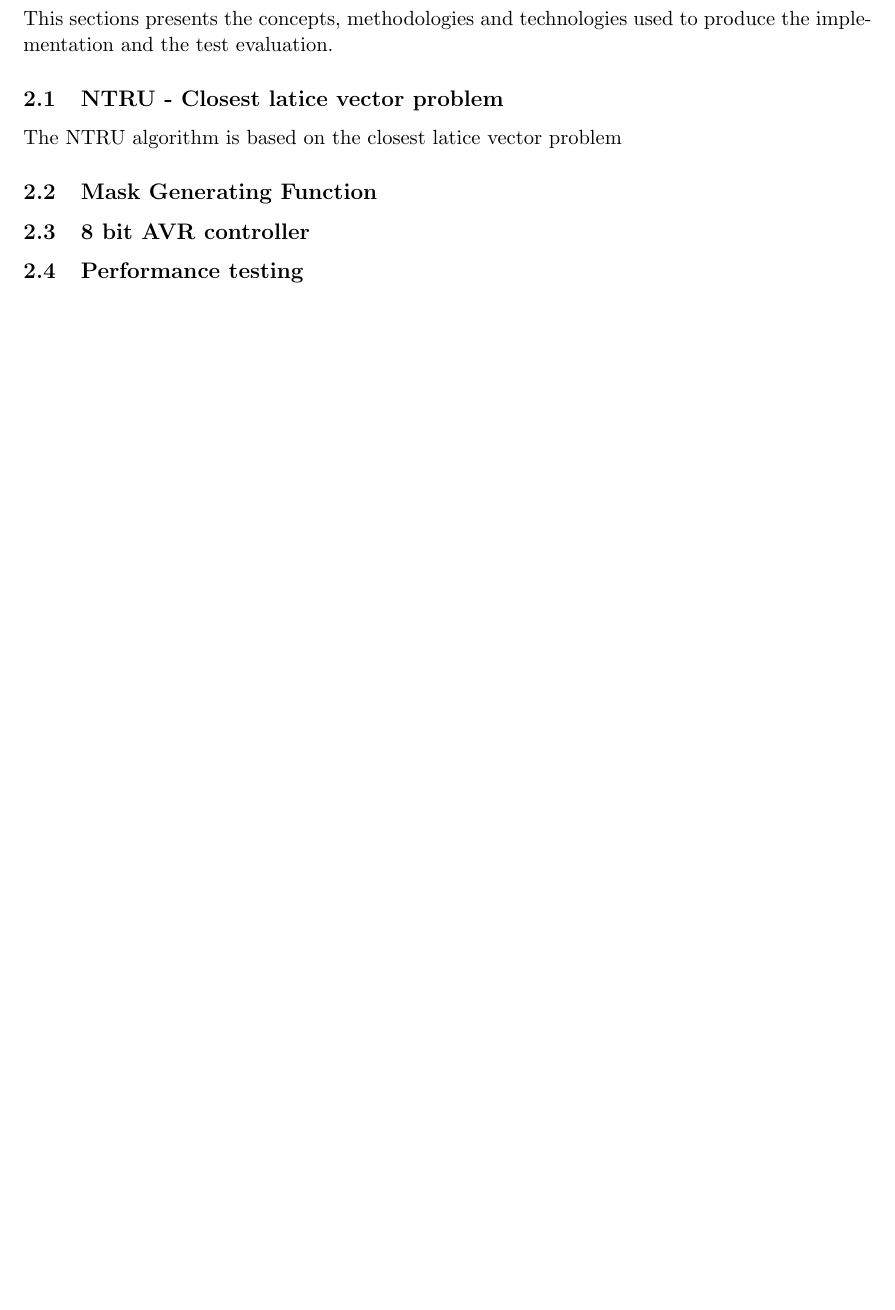
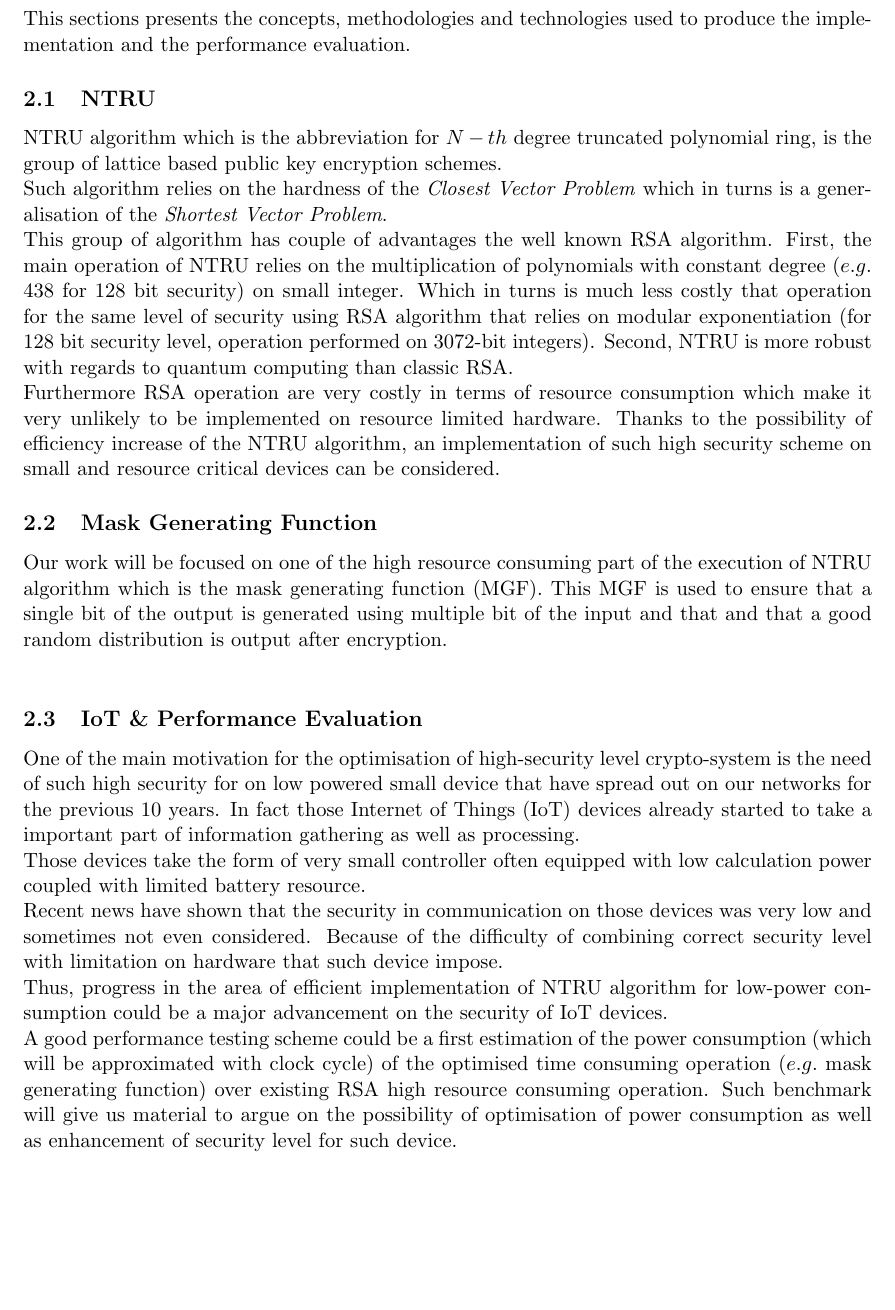
Before and after one commit to thibaultsmnt/lu.uni.mics.ntru, a LaTeX document (lu.uni.mics.ntru.report/report.tex, which reads lu.uni.mics.ntru.report/doc/section/background.tex): part of page 3 of 4, cut so that both start at the same text, the shorter picture padded with empty space. Compiled offline with pdfLaTeX.

Commit message:
background draft II

```diff
--- a/lu.uni.mics.ntru.report/doc/section/background.tex
+++ b/lu.uni.mics.ntru.report/doc/section/background.tex
@@ -1,10 +1,18 @@
 \section{Background}
 
-This sections presents the concepts, methodologies and technologies used to produce the implementation and the test evaluation.
+This sections presents the concepts, methodologies and technologies used to produce the implementation and the performance evaluation.
 
-\subsection{NTRU - Closest latice vector problem}
+\subsection{NTRU}
+NTRU algorithm which is the abbreviation for $N-th$ degree truncated polynomial ring, is the group of lattice based public key encryption schemes.\\
+Such algorithm relies on the hardness of the \textit{Closest Vector Problem} which in turns is a generalisation of the \textit{Shortest Vector Problem}.\\
+This group of algorithm has couple of advantages the well known RSA algorithm. First, the main operation of NTRU relies on the multiplication of polynomials with constant degree ($e.g.$ 438 for 128 bit security) on small integer. Which in turns is much less costly that operation for the same level of security using RSA algorithm that relies on modular exponentiation (for 128 bit security level, operation performed on 3072-bit integers). Second, NTRU is more robust with regards to quantum computing than classic RSA.\\
+Furthermore RSA operation are very costly in terms of resource consumption which make it very unlikely to be implemented on resource limited hardware. Thanks to the possibility of efficiency increase of the NTRU algorithm, an implementation of such high security scheme on small and resource critical devices can be considered.
+\subsection{Mask Generating Function}
+Our work will be focused on one of the high resource consuming part of the execution of NTRU algorithm which is the mask generating function (MGF). This MGF is used to ensure that a single bit of the output is generated using multiple bit of the input and that and that a good random distribution is output after encryption.\\
 
-The NTRU algorithm is based on the closest latice vector problem
-\subsection{Mask Generating Function}
-\subsection{8 bit AVR controller}
-\subsection{Performance testing}
+\subsection{IoT \& Performance Evaluation}
+One of the main motivation for the optimisation of high-security level crypto-system is the need of such high security for on low powered small device that have spread out on our networks for the previous 10 years. In fact those Internet of Things (IoT) devices already started to take a important part of information gathering as well as processing.\\
+Those devices take the form of very small controller often equipped with low calculation power coupled with limited battery resource.\\
+Recent news have shown that the security in communication on those devices was very low and sometimes not even considered. Because of the difficulty of combining correct security level with limitation on hardware that such device impose.\\
+Thus, progress in the area of efficient implementation of NTRU algorithm for low-power consumption could be a major advancement on the security of IoT devices.
+\\A good performance testing scheme could be a first estimation of the power consumption (which will be approximated with clock cycle) of the optimised time consuming operation ($e.g.$ mask generating function) over existing RSA high resource consuming operation. Such benchmark will give us material to argue on the possibility of optimisation of power consumption as well as  enhancement of security level for such device.
```
